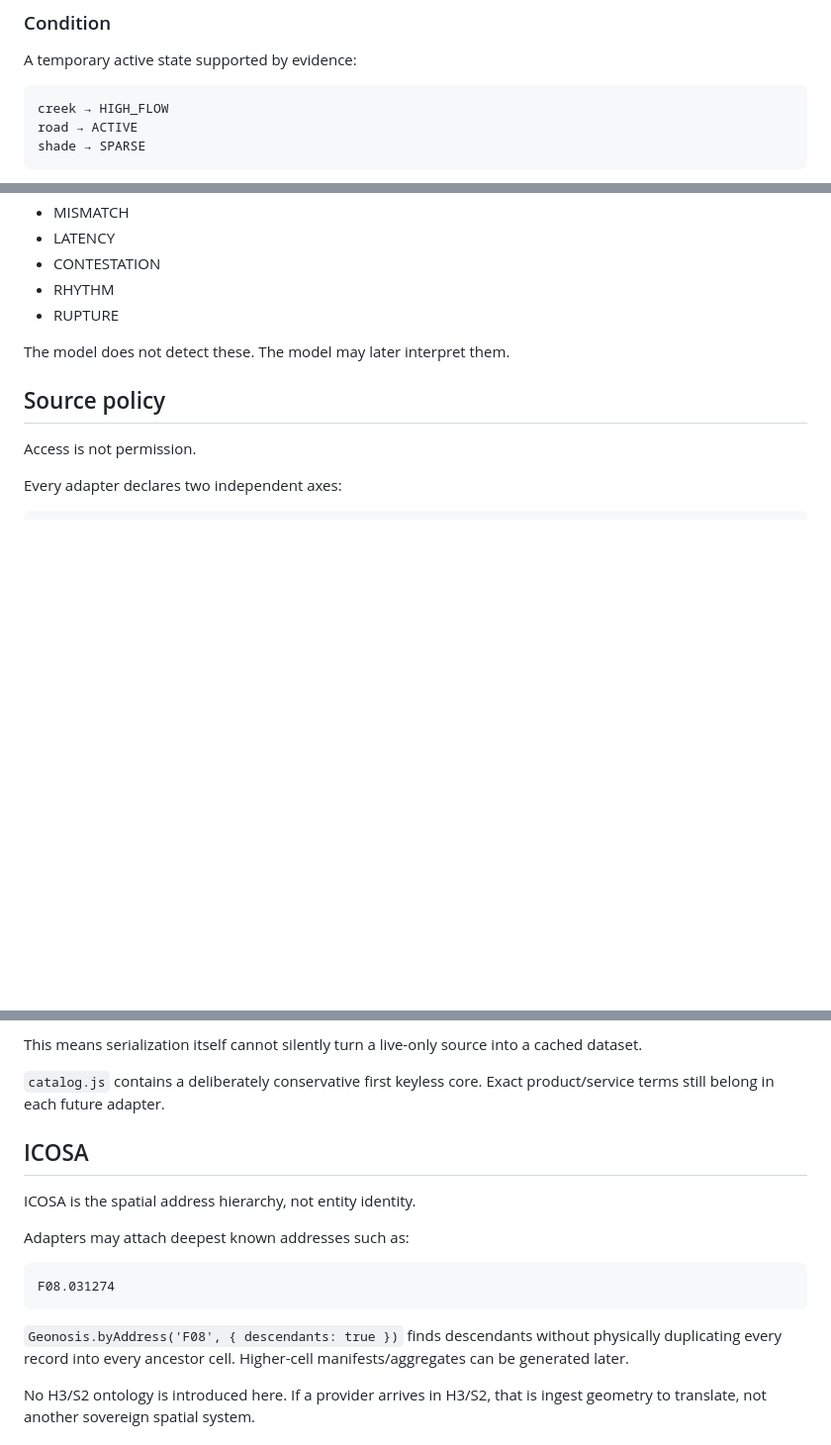
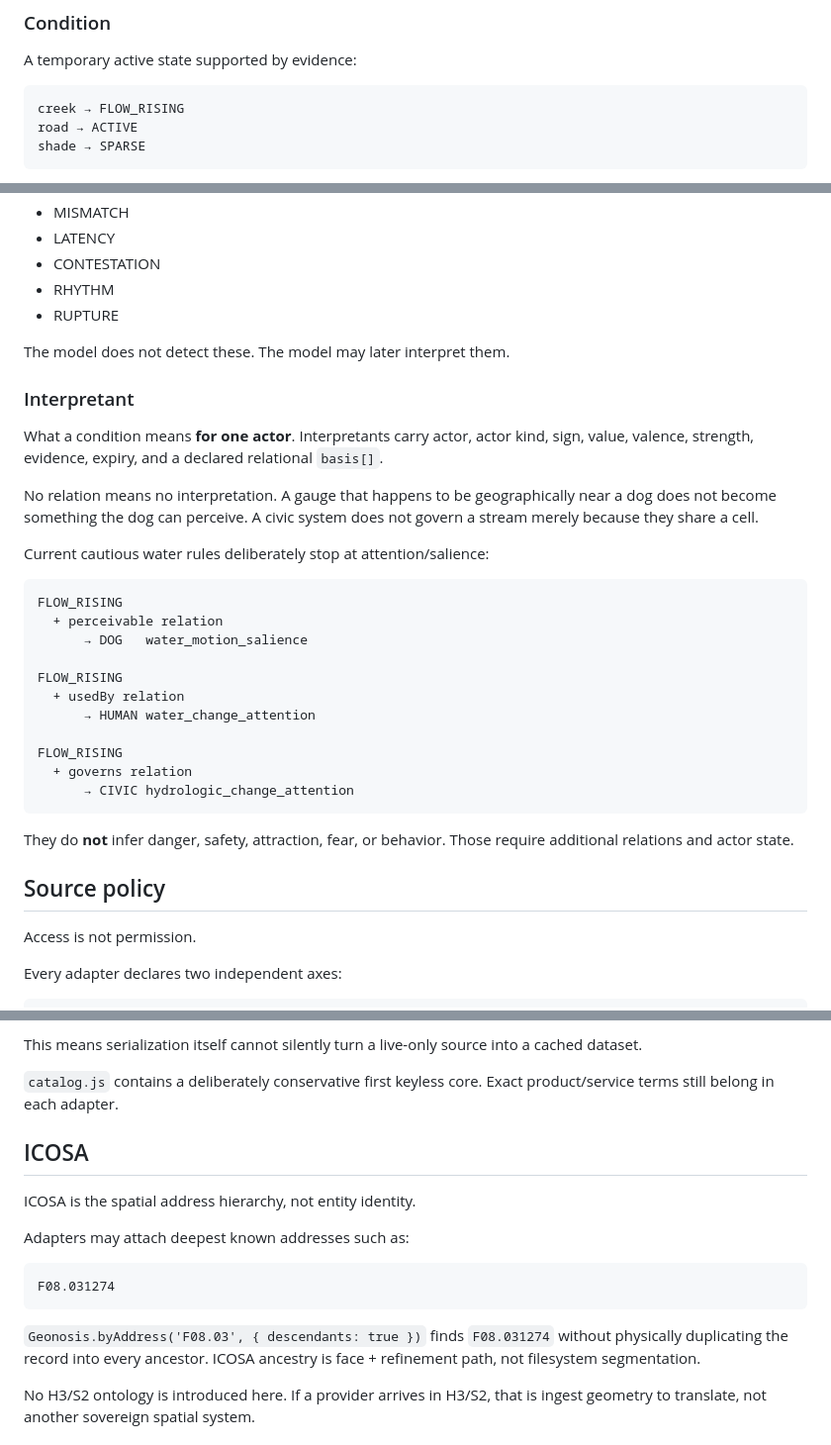
Before and after one commit to hartswf0/terrarium, a Markdown page: GEONOSIS.md, 3 parts joined by grey strips. Shown at 99% size. Rendered like a GitHub page; blank space fills up the shorter version.

````diff
--- a/GEONOSIS.md
+++ b/GEONOSIS.md
@@ -56,7 +56,7 @@ Signals cite `derivedFrom[]`. Missing evidence is an error. A source policy may
 A temporary active state supported by evidence:
 
 ```text
-creek → HIGH_FLOW
+creek → FLOW_RISING
 road → ACTIVE
 shade → SPARSE
 ```
@@ -78,6 +78,30 @@ Conditions have `began`, `lastSeen`, `expiresAt`, strength and support. Expiry r
 
 The model does not detect these. The model may later interpret them.
 
+### Interpretant
+
+What a condition means **for one actor**. Interpretants carry actor, actor kind, sign, value, valence, strength, evidence, expiry, and a declared relational `basis[]`.
+
+No relation means no interpretation. A gauge that happens to be geographically near a dog does not become something the dog can perceive. A civic system does not govern a stream merely because they share a cell.
+
+Current cautious water rules deliberately stop at attention/salience:
+
+```text
+FLOW_RISING
+  + perceivable relation
+      → DOG   water_motion_salience
+
+FLOW_RISING
+  + usedBy relation
+      → HUMAN water_change_attention
+
+FLOW_RISING
+  + governs relation
+      → CIVIC hydrologic_change_attention
+```
+
+They do **not** infer danger, safety, attraction, fear, or behavior. Those require additional relations and actor state.
+
 ## Source policy
 
 Access is not permission.
@@ -97,7 +121,7 @@ retention   = EPHEMERAL | SNAPSHOT | MIRROR | REFERENCE
 
 This means serialization itself cannot silently turn a live-only source into a cached dataset.
 
-`catalog.js` contains a deliberately conservative first keyless core. Exact product/service terms still belong in each future adapter.
+`catalog.js` contains a deliberately conservative first keyless core. Exact product/service terms still belong in each adapter.
 
 ## ICOSA
 
@@ -109,7 +133,7 @@ Adapters may attach deepest known addresses such as:
 F08.031274
 ```
 
-`Geonosis.byAddress('F08', { descendants: true })` finds descendants without physically duplicating every record into every ancestor cell. Higher-cell manifests/aggregates can be generated later.
+`Geonosis.byAddress('F08.03', { descendants: true })` finds `F08.031274` without physically duplicating the record into every ancestor. ICOSA ancestry is face + refinement path, not filesystem segmentation.
 
 No H3/S2 ontology is introduced here. If a provider arrives in H3/S2, that is ingest geometry to translate, not another sovereign spatial system.
 
````
Also changed, not shown: other parts of GEONOSIS.md (+82 -12 lines).
